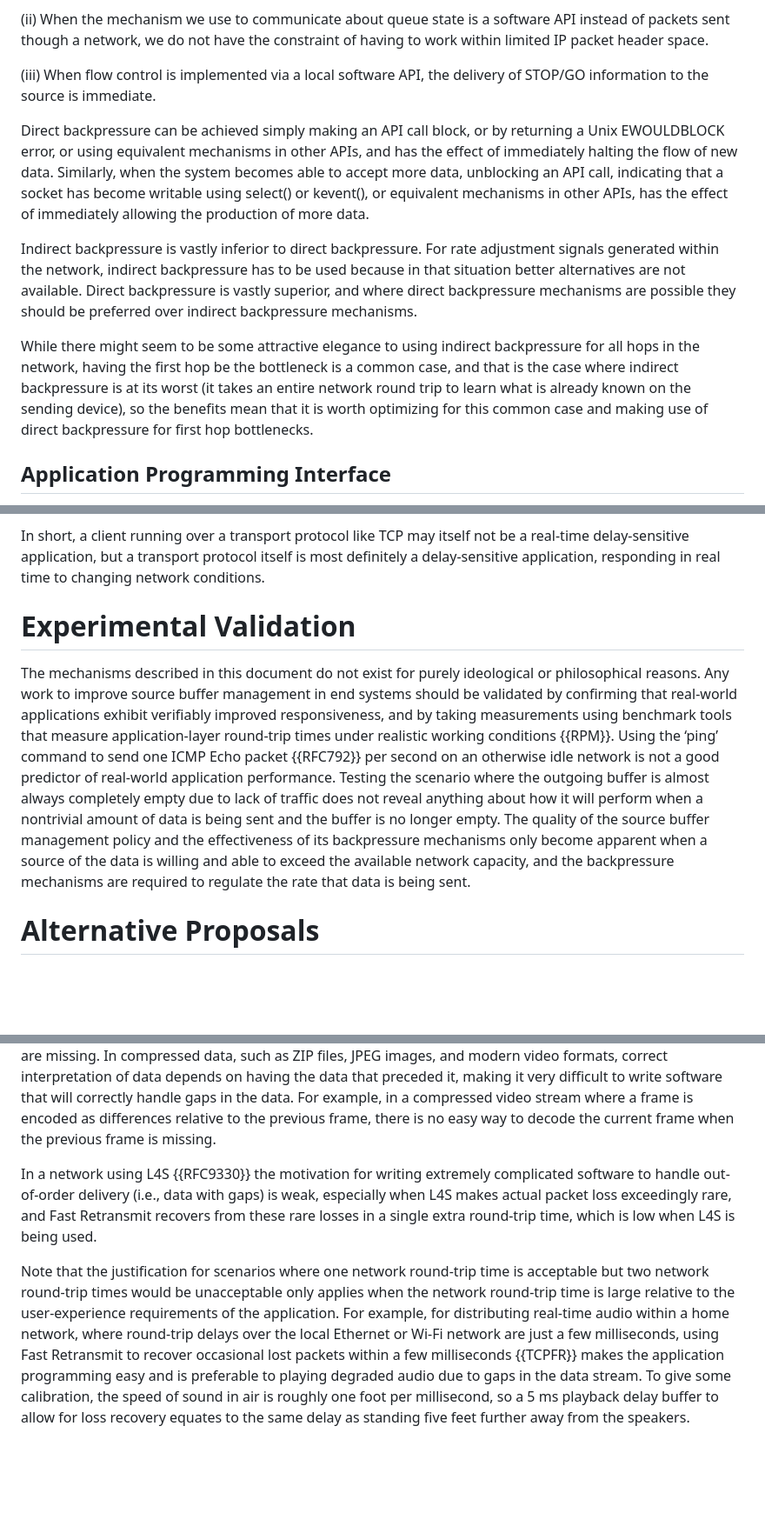
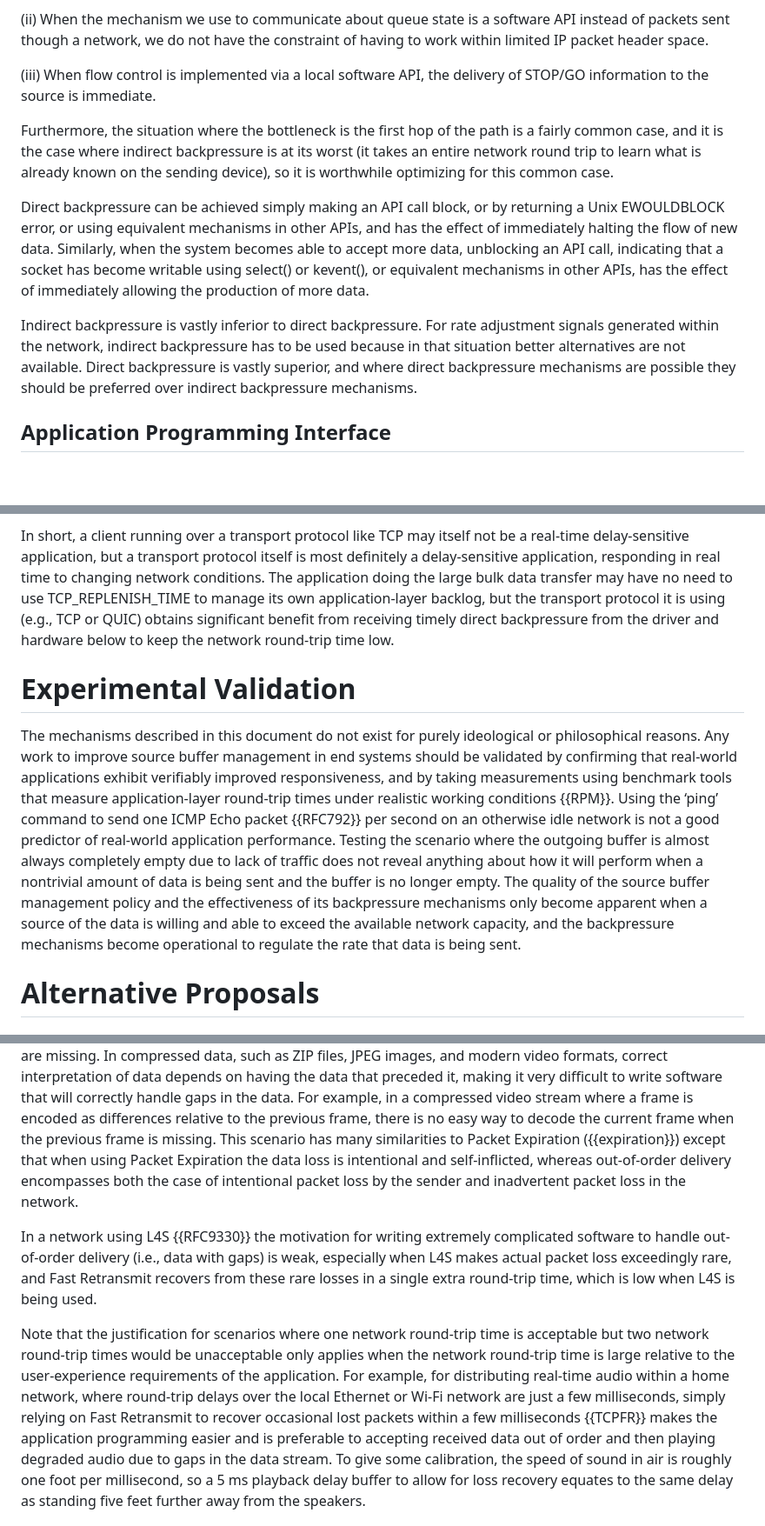
Before and after one commit to StuartCheshire/draft-cheshire-sbm, a Markdown page: draft-cheshire-sbm.md, 3 parts joined by grey strips. Shown: that part at 87% size. Drawn GitHub-style; blank space fills up the shorter version.

```diff
--- a/draft-cheshire-sbm.md
+++ b/draft-cheshire-sbm.md
@@ -777,6 +789,13 @@ limited IP packet header space.
 (iii) When flow control is implemented via a local software API,
 the delivery of STOP/GO information to the source is immediate.
 
+Furthermore, the situation where the bottleneck is
+the first hop of the path is a fairly common case,
+and it is the case where indirect backpressure is at
+its worst (it takes an entire network round trip to
+learn what is already known on the sending device),
+so it is worthwhile optimizing for this common case.
+
 Direct backpressure can be achieved
 simply making an API call block,
 or by returning a Unix EWOULDBLOCK error,
@@ -795,16 +814,6 @@ in that situation better alternatives are not available.
 Direct backpressure is vastly superior,
 and where direct backpressure mechanisms are possible they
 should be preferred over indirect backpressure mechanisms.
-
-While there might seem to be some attractive elegance
-to using indirect backpressure for all hops in the network,
-having the first hop be the bottleneck is a common case,
-and that is the case where indirect backpressure is at
-its worst (it takes an entire network round trip to
-learn what is already known on the sending device),
-so the benefits mean that it is worth
-optimizing for this common case and making use
-of direct backpressure for first hop bottlenecks.
 
 ## Application Programming Interface
 
@@ -893,6 +902,13 @@ may itself not be a real-time delay-sensitive application,
 but a transport protocol itself is most definitely a
 delay-sensitive application, responding in real time
 to changing network conditions.
+The application doing the large bulk data transfer
+may have no need to use TCP\_REPLENISH\_TIME
+to manage its own application-layer backlog,
+but the transport protocol it is using (e.g., TCP or QUIC)
+obtains significant benefit from receiving timely
+direct backpressure from the driver and hardware below
+to keep the network round-trip time low.
 
 # Experimental Validation
 
@@ -915,7 +931,7 @@ The quality of the source buffer management policy
 and the effectiveness of its backpressure mechanisms
 only become apparent when a source of the data is
 willing and able to exceed the available network capacity,
-and the backpressure mechanisms are required
+and the backpressure mechanisms become operational
 to regulate the rate that data is being sent.
 
 # Alternative Proposals
@@ -1050,6 +1066,12 @@ software that will correctly handle gaps in the data.
 For example, in a compressed video stream where a frame is encoded
 as differences relative to the previous frame, there is no easy
 way to decode the current frame when the previous frame is missing.
+This scenario has many similarities to
+Packet Expiration ({{expiration}})
+except that when using Packet Expiration the data loss is
+intentional and self-inflicted, whereas out-of-order delivery
+encompasses both the case of intentional packet loss by
+the sender and inadvertent packet loss in the network.
 
 In a network using L4S {{RFC9330}} the motivation
 for writing extremely complicated software to handle
@@ -1066,10 +1088,11 @@ only applies when the network round-trip time is large
 relative to the user-experience requirements of the application.
 For example, for distributing real-time audio within a home network,
 where round-trip delays over the local Ethernet or Wi-Fi network
-are just a few milliseconds, using Fast Retransmit to recover
+are just a few milliseconds, simply relying on Fast Retransmit to recover
 occasional lost packets within a few milliseconds {{TCPFR}}
-makes the application programming easy and is preferable
-to playing degraded audio due to gaps in the data stream.
+makes the application programming easier and is preferable
+to accepting received data out of order and then
+playing degraded audio due to gaps in the data stream.
 To give some calibration, the speed of sound in air is
 roughly one foot per millisecond, so a 5 ms playback delay
 buffer to allow for loss recovery equates to the same delay
```
Also changed, not shown: other parts of draft-cheshire-sbm.md (+32 -17 lines).
